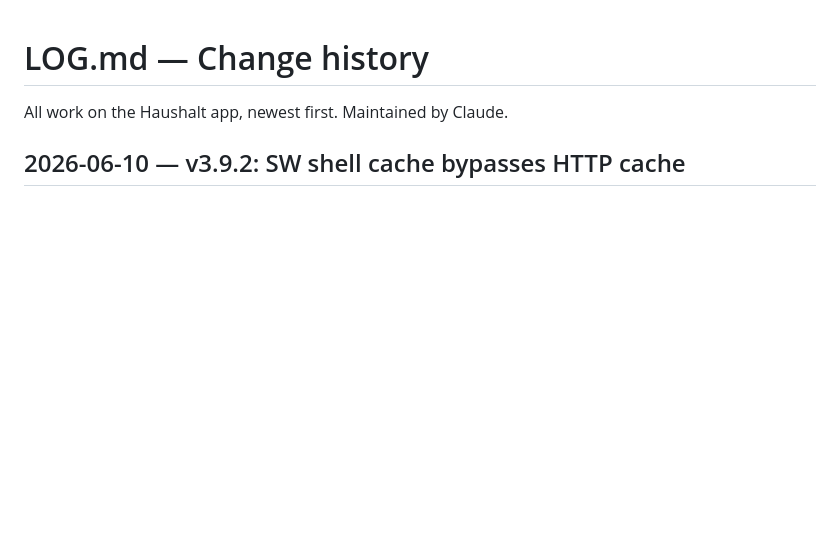
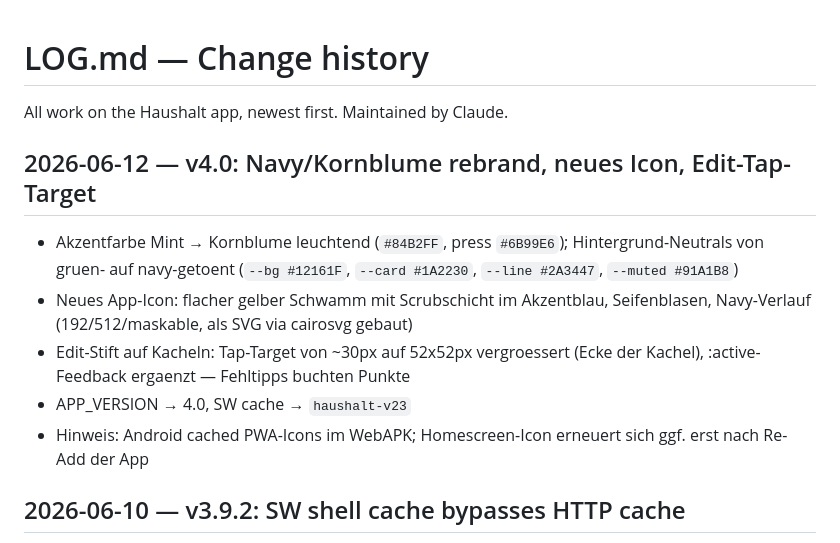
Before and after one commit to blauewelt/chores, a Markdown page: LOG.md, the part around the change. GitHub-like rendering; blank space fills up the shorter version.

Commit message:
v4.0: log entry

```diff
--- a/LOG.md
+++ b/LOG.md
@@ -1,6 +1,19 @@
 # LOG.md — Change history
 
 All work on the Haushalt app, newest first. Maintained by Claude.
+
+## 2026-06-12 — v4.0: Navy/Kornblume rebrand, neues Icon, Edit-Tap-Target
+
+- Akzentfarbe Mint → Kornblume leuchtend (`#84B2FF`, press `#6B99E6`);
+  Hintergrund-Neutrals von gruen- auf navy-getoent (`--bg #12161F`,
+  `--card #1A2230`, `--line #2A3447`, `--muted #91A1B8`)
+- Neues App-Icon: flacher gelber Schwamm mit Scrubschicht im Akzentblau,
+  Seifenblasen, Navy-Verlauf (192/512/maskable, als SVG via cairosvg gebaut)
+- Edit-Stift auf Kacheln: Tap-Target von ~30px auf 52x52px vergroessert
+  (Ecke der Kachel), :active-Feedback ergaenzt — Fehltipps buchten Punkte
+- APP_VERSION → 4.0, SW cache → `haushalt-v23`
+- Hinweis: Android cached PWA-Icons im WebAPK; Homescreen-Icon erneuert sich
+  ggf. erst nach Re-Add der App
 
 ## 2026-06-10 — v3.9.2: SW shell cache bypasses HTTP cache
 
```
